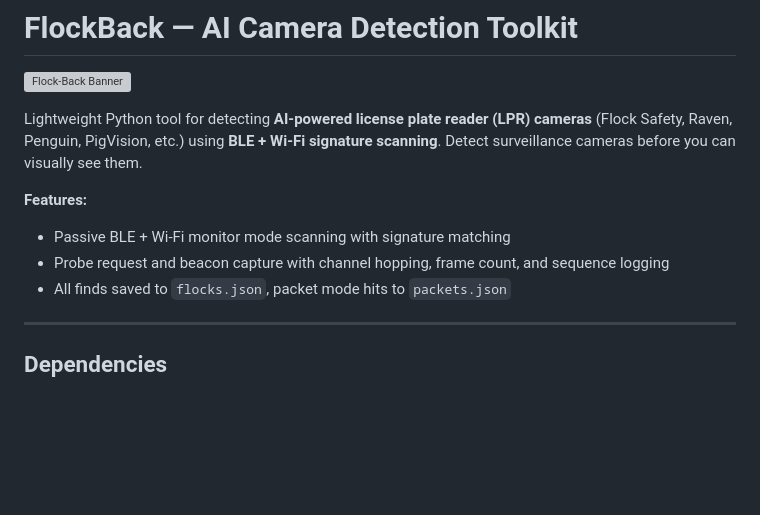
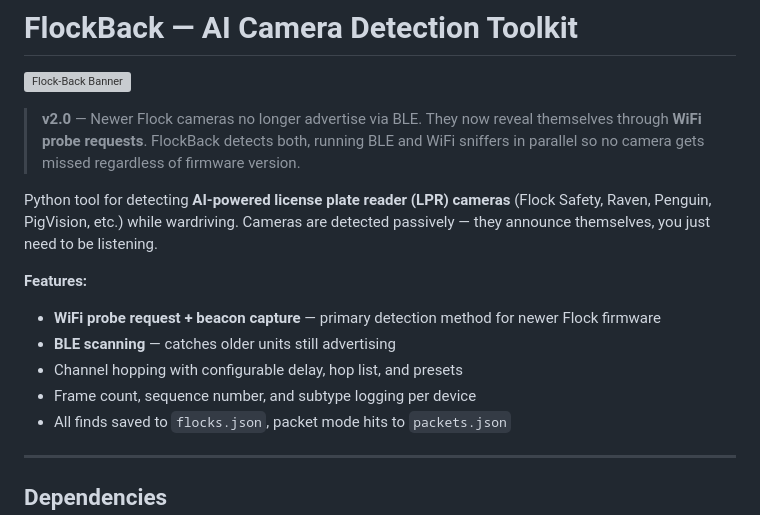
Before and after one commit to NSM-Barii/flock-back, a Markdown page: README.md, the part around the change. Rendered like a GitHub page; blank space fills up the shorter version; grey boxes are pictures that could not be loaded.

Commit message:
v2.0 — update README to lead with WiFi probe request detection

```diff
--- a/README.md
+++ b/README.md
@@ -1,11 +1,15 @@
 # FlockBack — AI Camera Detection Toolkit
 ![Flock-Back Banner](https://github.com/user-attachments/assets/81829f0c-b241-4099-addd-c09e106f187a)
 
-Lightweight Python tool for detecting **AI-powered license plate reader (LPR) cameras** (Flock Safety, Raven, Penguin, PigVision, etc.) using **BLE + Wi-Fi signature scanning**. Detect surveillance cameras before you can visually see them.
+> **v2.0** — Newer Flock cameras no longer advertise via BLE. They now reveal themselves through **WiFi probe requests**. FlockBack detects both, running BLE and WiFi sniffers in parallel so no camera gets missed regardless of firmware version.
+
+Python tool for detecting **AI-powered license plate reader (LPR) cameras** (Flock Safety, Raven, Penguin, PigVision, etc.) while wardriving. Cameras are detected passively — they announce themselves, you just need to be listening.
 
 **Features:**
-- Passive BLE + Wi-Fi monitor mode scanning with signature matching
-- Probe request and beacon capture with channel hopping, frame count, and sequence logging
+- **WiFi probe request + beacon capture** — primary detection method for newer Flock firmware
+- **BLE scanning** — catches older units still advertising
+- Channel hopping with configurable delay, hop list, and presets
+- Frame count, sequence number, and subtype logging per device
 - All finds saved to `flocks.json`, packet mode hits to `packets.json`
 
 ---
```
